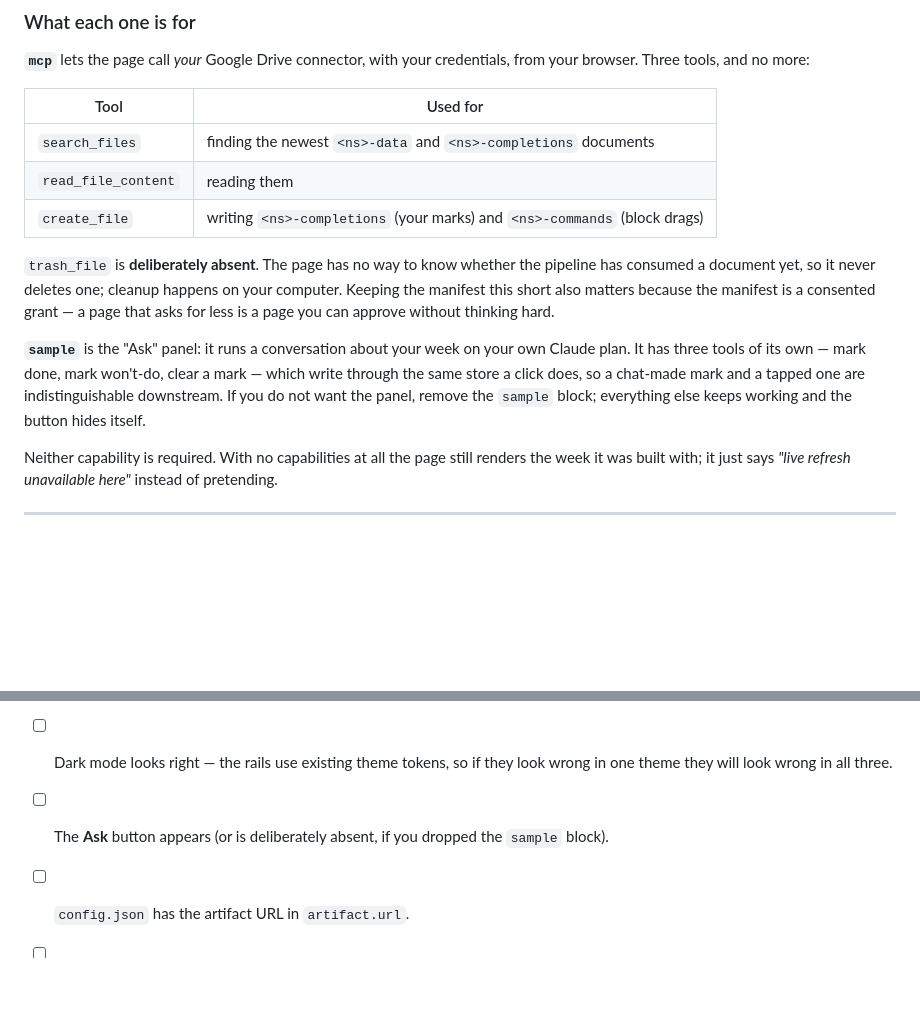
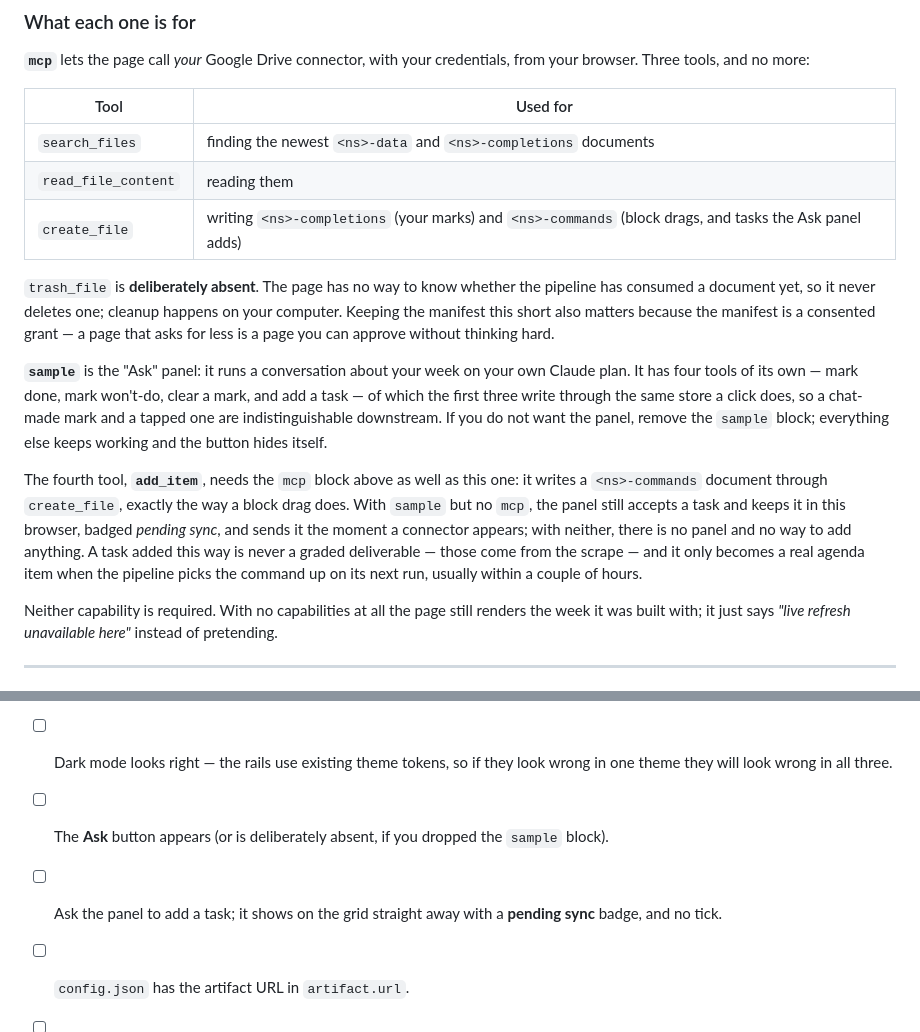
Before and after one commit to SchoolsInBeirut/fellers-agenda, a Markdown page: docs/ARTIFACT.md, 2 parts joined by grey strips. Drawn GitHub-style; blank space fills up the shorter version.

```diff
--- a/docs/ARTIFACT.md
+++ b/docs/ARTIFACT.md
@@ -141,7 +141,7 @@ credentials, from your browser. Three tools, and no more:
 |---|---|
 | `search_files` | finding the newest `<ns>-data` and `<ns>-completions` documents |
 | `read_file_content` | reading them |
-| `create_file` | writing `<ns>-completions` (your marks) and `<ns>-commands` (block drags) |
+| `create_file` | writing `<ns>-completions` (your marks) and `<ns>-commands` (block drags, and tasks the Ask panel adds) |
 
 `trash_file` is **deliberately absent**. The page has no way to know whether the
 pipeline has consumed a document yet, so it never deletes one; cleanup happens on
@@ -150,11 +150,20 @@ is a consented grant — a page that asks for less is a page you can approve
 without thinking hard.
 
 **`sample`** is the "Ask" panel: it runs a conversation about your week on your
-own Claude plan. It has three tools of its own — mark done, mark won't-do, clear
-a mark — which write through the same store a click does, so a chat-made mark and
-a tapped one are indistinguishable downstream. If you do not want the panel,
-remove the `sample` block; everything else keeps working and the button hides
-itself.
+own Claude plan. It has four tools of its own — mark done, mark won't-do, clear
+a mark, and add a task — of which the first three write through the same store a
+click does, so a chat-made mark and a tapped one are indistinguishable
+downstream. If you do not want the panel, remove the `sample` block; everything
+else keeps working and the button hides itself.
+
+The fourth tool, **`add_item`**, needs the `mcp` block above as well as this one:
+it writes a `<ns>-commands` document through `create_file`, exactly the way a
+block drag does. With `sample` but no `mcp`, the panel still accepts a task and
+keeps it in this browser, badged *pending sync*, and sends it the moment a
+connector appears; with neither, there is no panel and no way to add anything.
+A task added this way is never a graded deliverable — those come from the scrape
+— and it only becomes a real agenda item when the pipeline picks the command up
+on its next run, usually within a couple of hours.
 
 Neither capability is required. With no capabilities at all the page still
 renders the week it was built with; it just says *"live refresh unavailable
@@ -324,5 +333,7 @@ Worth knowing before you grant it anything:
       look wrong in one theme they will look wrong in all three.
 - [ ] The **Ask** button appears (or is deliberately absent, if you dropped the
       `sample` block).
+- [ ] Ask the panel to add a task; it shows on the grid straight away with a
+      **pending sync** badge, and no tick.
 - [ ] `config.json` has the artifact URL in `artifact.url`.
 - [ ] The artifact is still **private**.
```
Also changed, not shown: docs/PROTOCOL.md (+56 -2 lines).
